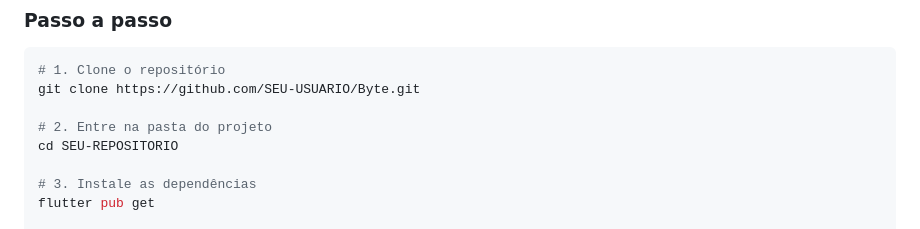
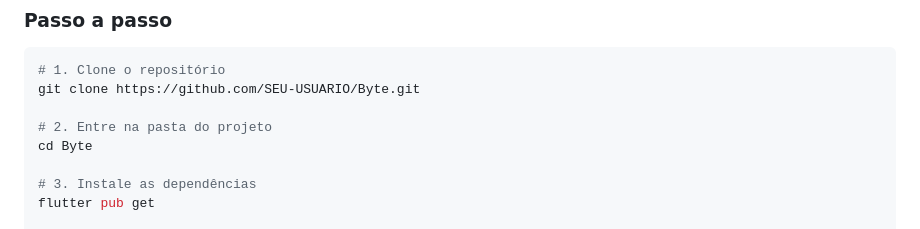
Before and after one commit to angeluum/Byte, a Markdown page: README.md, the part around the change. GitHub-like rendering.

```diff
--- a/README.md
+++ b/README.md
@@ -68,7 +68,7 @@ flutter doctor
 git clone https://github.com/SEU-USUARIO/Byte.git
 
 # 2. Entre na pasta do projeto
-cd SEU-REPOSITORIO
+cd Byte
 
 # 3. Instale as dependências
 flutter pub get
```
